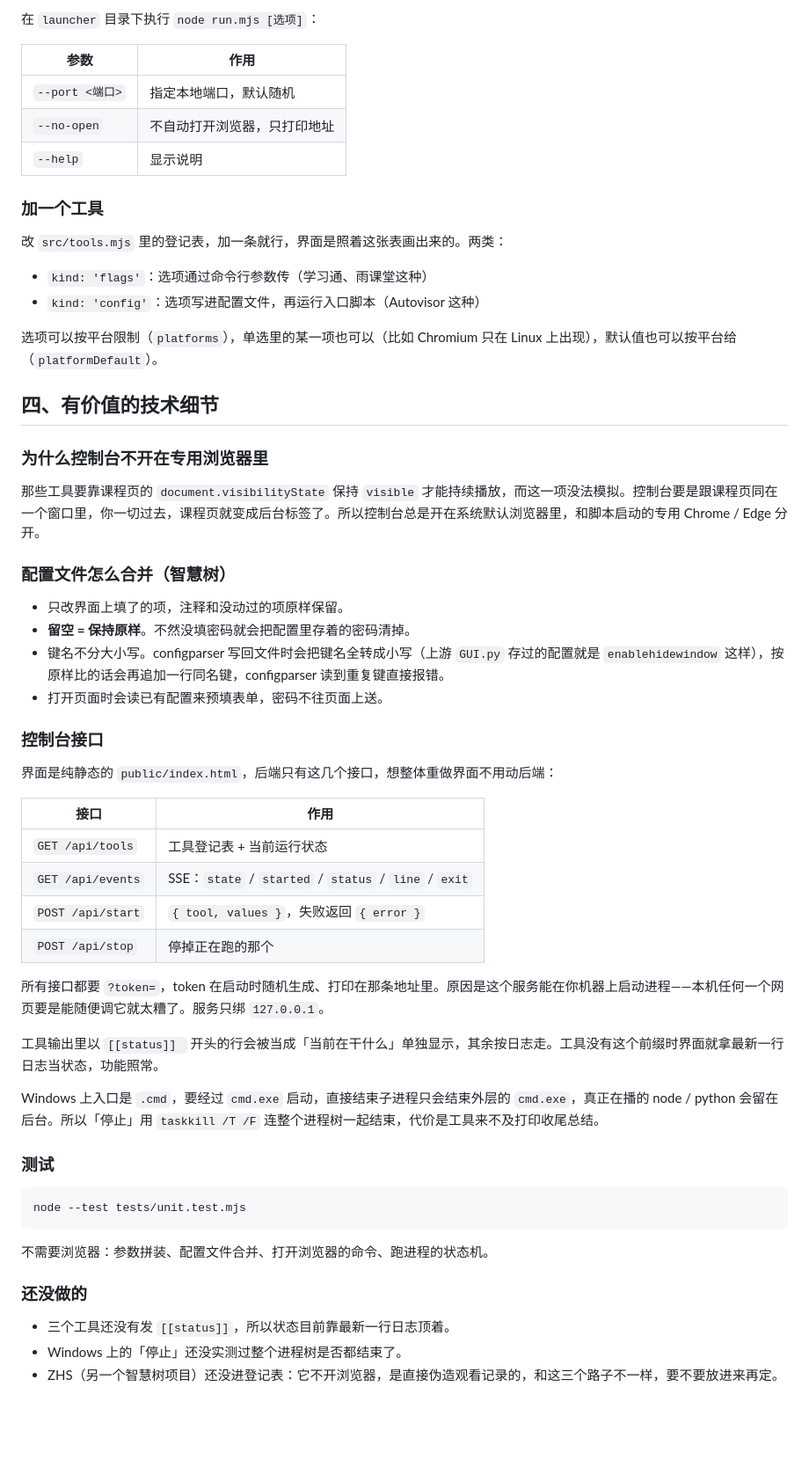
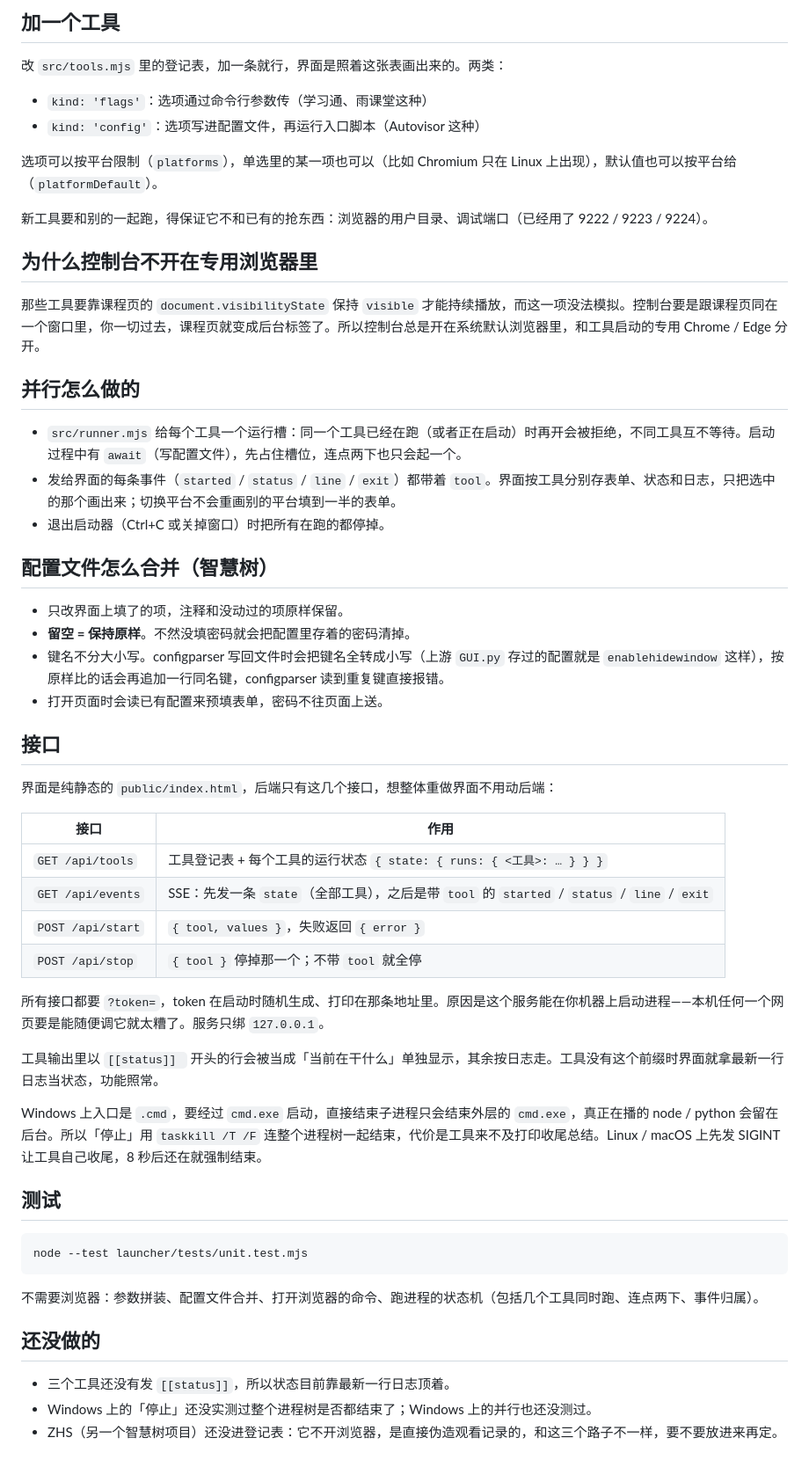
Before and after one commit to lmmmp-17/course-helper, a Markdown page: launcher/README.md, the part around one of its changes. Shown at 88% size. Drawn GitHub-style; blank space fills up the shorter version.

````diff
--- a/launcher/README.md
+++ b/launcher/README.md
@@ -69,13 +28,5 @@
 
-在 `launcher` 目录下执行 `node run.mjs [选项]`：
-
-| 参数 | 作用 |
-| --- | --- |
-| `--port <端口>` | 指定本地端口，默认随机 |
-| `--no-open` | 不自动打开浏览器，只打印地址 |
-| `--help` | 显示说明 |
-
-### 加一个工具
+## 加一个工具
 
 改 `src/tools.mjs` 里的登记表，加一条就行，界面是照着这张表画出来的。两类：
 
@@ -84,46 +35,52 @@
 
 选项可以按平台限制（`platforms`），单选里的某一项也可以（比如 Chromium 只在 Linux 上出现），默认值也可以按平台给（`platformDefault`）。
 
-## 四、有价值的技术细节
+新工具要和别的一起跑，得保证它不和已有的抢东西：浏览器的用户目录、调试端口（已经用了 9222 / 9223 / 9224）。
 
-### 为什么控制台不开在专用浏览器里
+## 为什么控制台不开在专用浏览器里
 
-那些工具要靠课程页的 `document.visibilityState` 保持 `visible` 才能持续播放，而这一项没法模拟。控制台要是跟课程页同在一个窗口里，你一切过去，课程页就变成后台标签了。所以控制台总是开在系统默认浏览器里，和脚本启动的专用 Chrome / Edge 分开。
+那些工具要靠课程页的 `document.visibilityState` 保持 `visible` 才能持续播放，而这一项没法模拟。控制台要是跟课程页同在一个窗口里，你一切过去，课程页就变成后台标签了。所以控制台总是开在系统默认浏览器里，和工具启动的专用 Chrome / Edge 分开。
 
-### 配置文件怎么合并（智慧树）
+## 并行怎么做的
+
+- `src/runner.mjs` 给每个工具一个运行槽：同一个工具已经在跑（或者正在启动）时再开会被拒绝，不同工具互不等待。启动过程中有 `await`（写配置文件），先占住槽位，连点两下也只会起一个。
+- 发给界面的每条事件（`started` / `status` / `line` / `exit`）都带着 `tool`。界面按工具分别存表单、状态和日志，只把选中的那个画出来；切换平台不会重画别的平台填到一半的表单。
+- 退出启动器（Ctrl+C 或关掉窗口）时把所有在跑的都停掉。
+
+## 配置文件怎么合并（智慧树）
 
 - 只改界面上填了的项，注释和没动过的项原样保留。
 - **留空 = 保持原样**。不然没填密码就会把配置里存着的密码清掉。
 - 键名不分大小写。configparser 写回文件时会把键名全转成小写（上游 `GUI.py` 存过的配置就是 `enablehidewindow` 这样），按原样比的话会再追加一行同名键，configparser 读到重复键直接报错。
 - 打开页面时会读已有配置来预填表单，密码不往页面上送。
 
-### 控制台接口
+## 接口
 
 界面是纯静态的 `public/index.html`，后端只有这几个接口，想整体重做界面不用动后端：
 
 | 接口 | 作用 |
 | --- | --- |
-| `GET /api/tools` | 工具登记表 + 当前运行状态 |
-| `GET /api/events` | SSE：`state` / `started` / `status` / `line` / `exit` |
+| `GET /api/tools` | 工具登记表 + 每个工具的运行状态 `{ state: { runs: { <工具>: … } } }` |
+| `GET /api/events` | SSE：先发一条 `state`（全部工具），之后是带 `tool` 的 `started` / `status` / `line` / `exit` |
 | `POST /api/start` | `{ tool, values }`，失败返回 `{ error }` |
-| `POST /api/stop` | 停掉正在跑的那个 |
+| `POST /api/stop` | `{ tool }` 停掉那一个；不带 `tool` 就全停 |
 
 所有接口都要 `?token=`，token 在启动时随机生成、打印在那条地址里。原因是这个服务能在你机器上启动进程——本机任何一个网页要是能随便调它就太糟了。服务只绑 `127.0.0.1`。
 
 工具输出里以 `[[status]] ` 开头的行会被当成「当前在干什么」单独显示，其余按日志走。工具没有这个前缀时界面就拿最新一行日志当状态，功能照常。
 
-Windows 上入口是 `.cmd`，要经过 `cmd.exe` 启动，直接结束子进程只会结束外层的 `cmd.exe`，真正在播的 node / python 会留在后台。所以「停止」用 `taskkill /T /F` 连整个进程树一起结束，代价是工具来不及打印收尾总结。
+Windows 上入口是 `.cmd`，要经过 `cmd.exe` 启动，直接结束子进程只会结束外层的 `cmd.exe`，真正在播的 node / python 会留在后台。所以「停止」用 `taskkill /T /F` 连整个进程树一起结束，代价是工具来不及打印收尾总结。Linux / macOS 上先发 SIGINT 让工具自己收尾，8 秒后还在就强制结束。
 
-### 测试
+## 测试
 
 ```bash
-node --test tests/unit.test.mjs
+node --test launcher/tests/unit.test.mjs
 ```
 
-不需要浏览器：参数拼装、配置文件合并、打开浏览器的命令、跑进程的状态机。
+不需要浏览器：参数拼装、配置文件合并、打开浏览器的命令、跑进程的状态机（包括几个工具同时跑、连点两下、事件归属）。
 
-### 还没做的
+## 还没做的
 
 - 三个工具还没有发 `[[status]]`，所以状态目前靠最新一行日志顶着。
-- Windows 上的「停止」还没实测过整个进程树是否都结束了。
+- Windows 上的「停止」还没实测过整个进程树是否都结束了；Windows 上的并行也还没测过。
 - ZHS（另一个智慧树项目）还没进登记表：它不开浏览器，是直接伪造观看记录的，和这三个路子不一样，要不要放进来再定。
````
Also changed, not shown: other parts of launcher/README.md (+12 -53 lines), README.md (added, +182 -0 lines).
